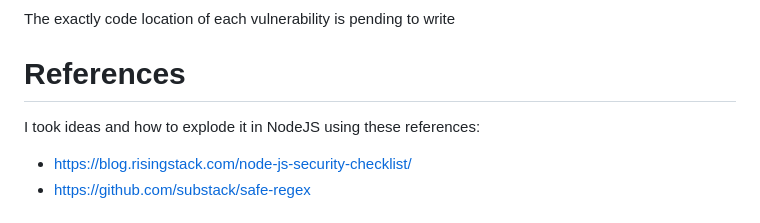
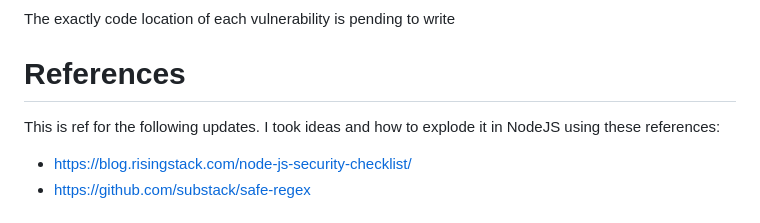
Before and after one commit to mohitverma4109/SAST-POC, a Markdown page: README.md, the part around the change. Rendered like a GitHub page.

```diff
--- a/README.md
+++ b/README.md
@@ -95,7 +95,7 @@ This project has the most common vulnerabilities of `OWASP Top 10 <https://www.o
 The exactly code location of each vulnerability is pending to write
 
 # References
-
+This is ref for the following updates.
 I took ideas and how to explode it in NodeJS using these references:
 
 - https://blog.risingstack.com/node-js-security-checklist/
```
